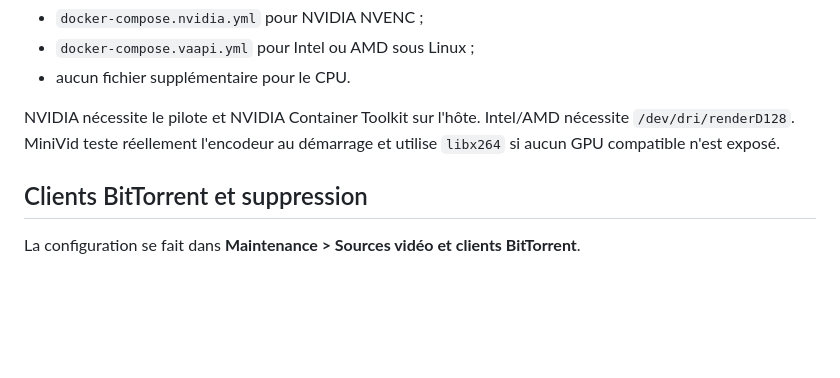
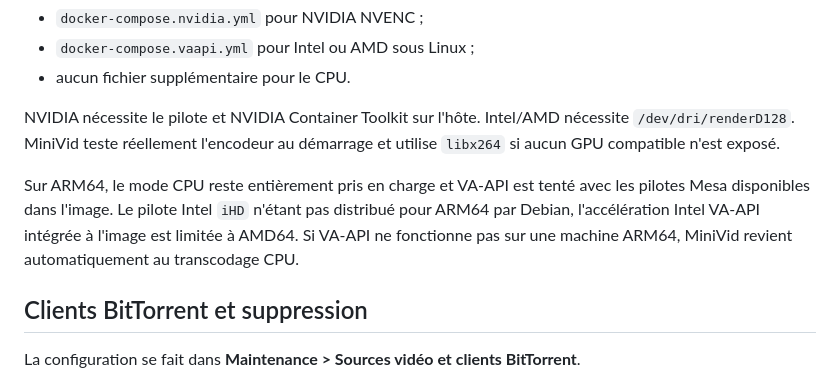
Before and after one commit to Aerya/MiniVid, a Markdown page: README.md, the part around the change. Rendered like a GitHub page; blank space fills up the shorter version.

Commit message:
Précise la prise en charge GPU sur ARM64

```diff
--- a/README.md
+++ b/README.md
@@ -109,6 +109,8 @@ Le Compose principal fonctionne en CPU sur toutes les machines. `minivid.sh` ajo
 
 NVIDIA nécessite le pilote et NVIDIA Container Toolkit sur l'hôte. Intel/AMD nécessite `/dev/dri/renderD128`. MiniVid teste réellement l'encodeur au démarrage et utilise `libx264` si aucun GPU compatible n'est exposé.
 
+Sur ARM64, le mode CPU reste entièrement pris en charge et VA-API est tenté avec les pilotes Mesa disponibles dans l'image. Le pilote Intel `iHD` n'étant pas distribué pour ARM64 par Debian, l'accélération Intel VA-API intégrée à l'image est limitée à AMD64. Si VA-API ne fonctionne pas sur une machine ARM64, MiniVid revient automatiquement au transcodage CPU.
+
 ## Clients BitTorrent et suppression
 
 La configuration se fait dans **Maintenance > Sources vidéo et clients BitTorrent**.
```
